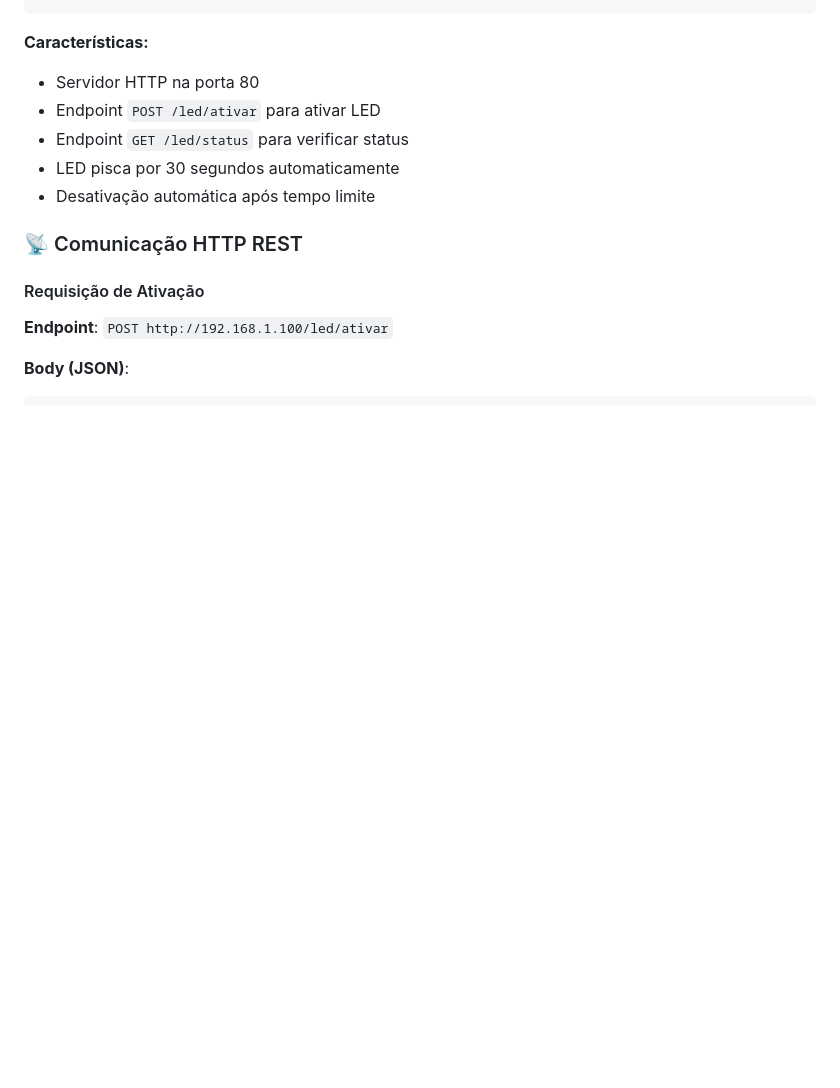
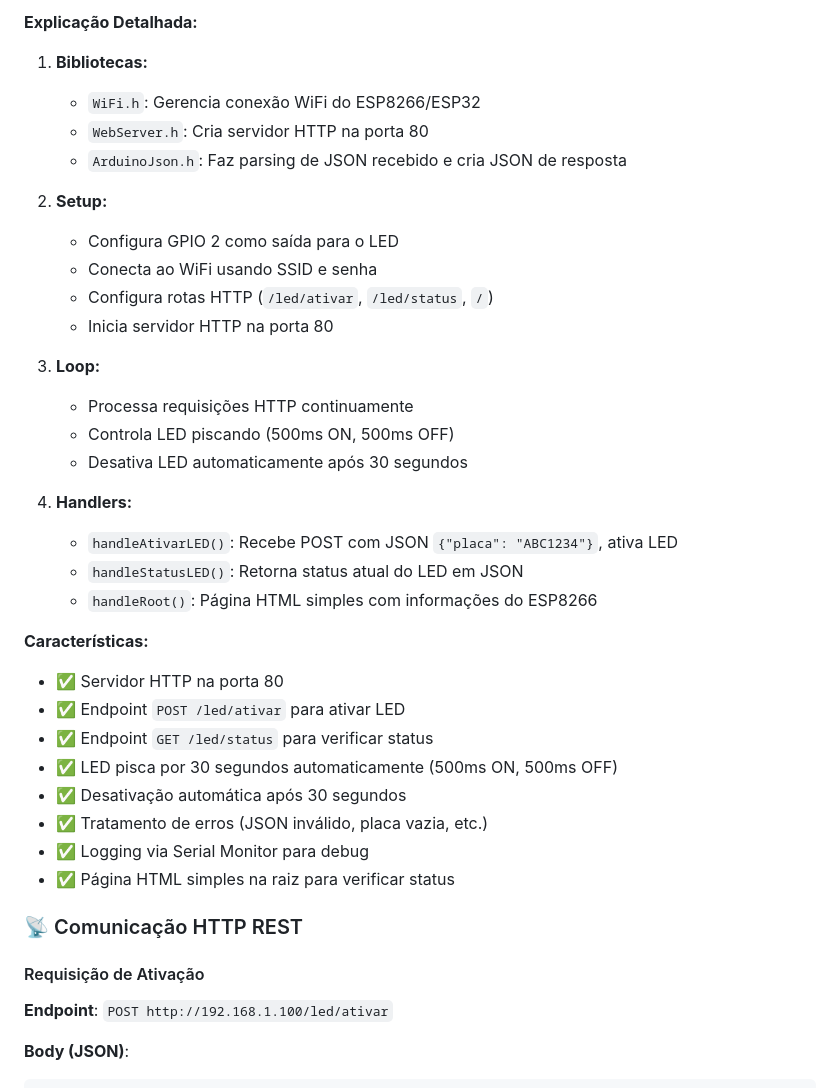
Before and after one commit to lecristina/IA-challenge-4, a Markdown page: README.md, the part around the change printed below. Rendered like a GitHub page; blank space fills up the shorter version.

```diff
--- a/README.md
+++ b/README.md
@@ -1254,10 +1390,35 @@ void loop() {
+**Explicação Detalhada:**
+
+1. **Bibliotecas:**
+   - `WiFi.h`: Gerencia conexão WiFi do ESP8266/ESP32
+   - `WebServer.h`: Cria servidor HTTP na porta 80
+   - `ArduinoJson.h`: Faz parsing de JSON recebido e cria JSON de resposta
+
+2. **Setup:**
+   - Configura GPIO 2 como saída para o LED
+   - Conecta ao WiFi usando SSID e senha
+   - Configura rotas HTTP (`/led/ativar`, `/led/status`, `/`)
+   - Inicia servidor HTTP na porta 80
+
+3. **Loop:**
+   - Processa requisições HTTP continuamente
+   - Controla LED piscando (500ms ON, 500ms OFF)
+   - Desativa LED automaticamente após 30 segundos
+
+4. **Handlers:**
+   - `handleAtivarLED()`: Recebe POST com JSON `{"placa": "ABC1234"}`, ativa LED
+   - `handleStatusLED()`: Retorna status atual do LED em JSON
+   - `handleRoot()`: Página HTML simples com informações do ESP8266
 
 **Características:**
-- Servidor HTTP na porta 80
-- Endpoint `POST /led/ativar` para ativar LED
-- Endpoint `GET /led/status` para verificar status
-- LED pisca por 30 segundos automaticamente
-- Desativação automática após tempo limite
+- ✅ Servidor HTTP na porta 80
+- ✅ Endpoint `POST /led/ativar` para ativar LED
+- ✅ Endpoint `GET /led/status` para verificar status
+- ✅ LED pisca por 30 segundos automaticamente (500ms ON, 500ms OFF)
+- ✅ Desativação automática após 30 segundos
+- ✅ Tratamento de erros (JSON inválido, placa vazia, etc.)
+- ✅ Logging via Serial Monitor para debug
+- ✅ Página HTML simples na raiz para verificar status
 
 ### 📡 Comunicação HTTP REST
 
```
Also changed, not shown: other parts of README.md (+161 -25 lines).
